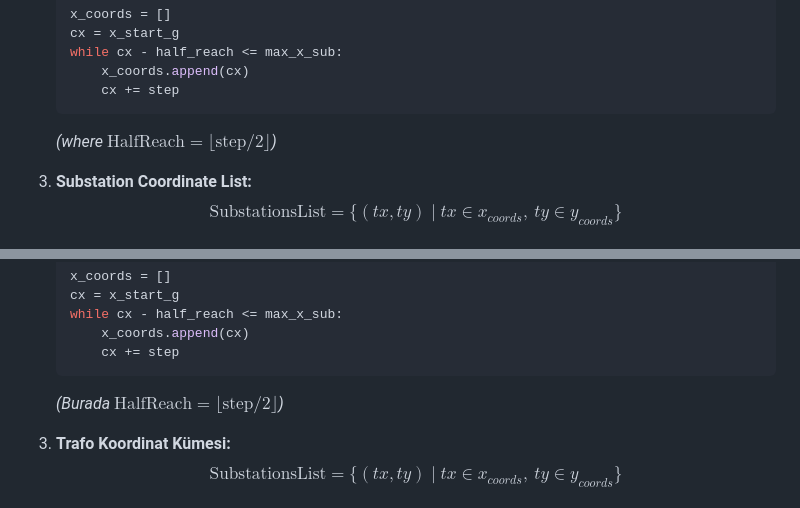
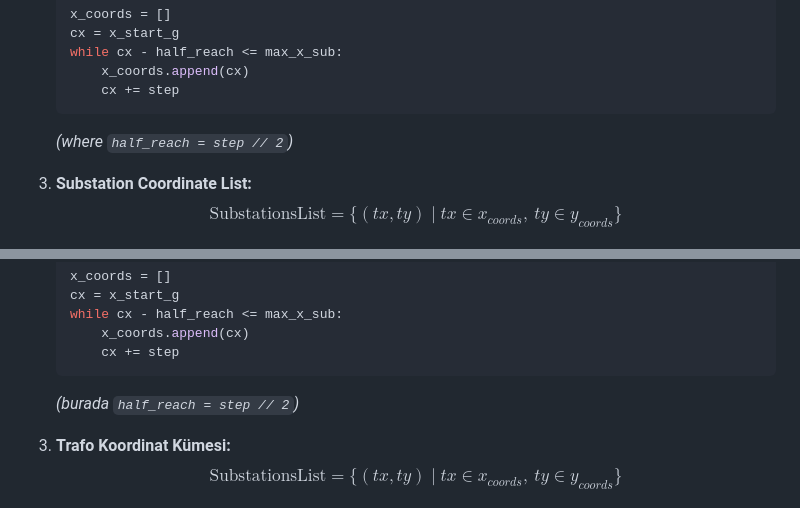
Before and after one commit to Lexanspe/Video-to-Factorio-Blueprint, a Markdown page: docs/POWER_DISTRIBUTION_AND_SUBSTATIONS.md, 2 parts joined by grey strips. GitHub-like rendering.

````diff
--- a/docs/POWER_DISTRIBUTION_AND_SUBSTATIONS.md
+++ b/docs/POWER_DISTRIBUTION_AND_SUBSTATIONS.md
@@ -88,7 +88,7 @@ The grid generator steps outwards in both negative and positive directions:
        x_coords.append(cx)
        cx += step
    ```
-   *(where $\text{HalfReach} = \lfloor \text{step} / 2 \rfloor$)*
+   *(where `half_reach = step // 2`)*
 
 3. **Substation Coordinate List:**
    $$\text{SubstationsList} = \{ (tx, ty) \mid tx \in x_{coords}, \ ty \in y_{coords} \}$$
@@ -231,7 +231,7 @@ Izgara oluşturucu hem negatif hem de pozitif yönde dinamik adımlarla ilerler:
        x_coords.append(cx)
        cx += step
    ```
-   *(Burada $\text{HalfReach} = \lfloor \text{step} / 2 \rfloor$)*
+   *(burada `half_reach = step // 2`)*
 
 3. **Trafo Koordinat Kümesi:**
    $$\text{SubstationsList} = \{ (tx, ty) \mid tx \in x_{coords}, \ ty \in y_{coords} \}$$
````
Also changed, not shown: other parts of docs/POWER_DISTRIBUTION_AND_SUBSTATIONS.md (+20 -20 lines), docs/CIRCUIT_ARCHITECTURE_OVERVIEW.md (+4 -4 lines), docs/CIRCUIT_ENGINE_V3_ARCHITECTURE.md (+2 -2 lines).
